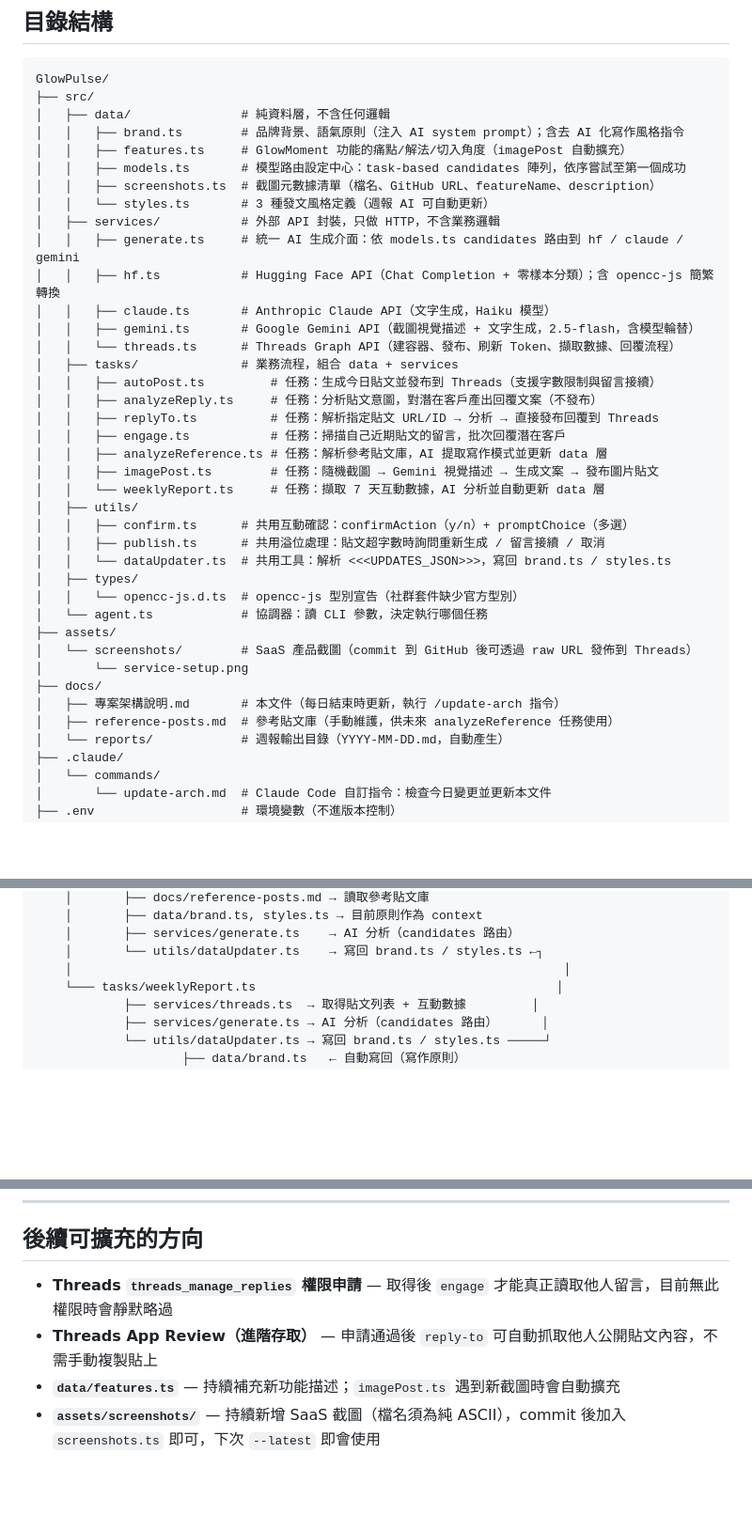
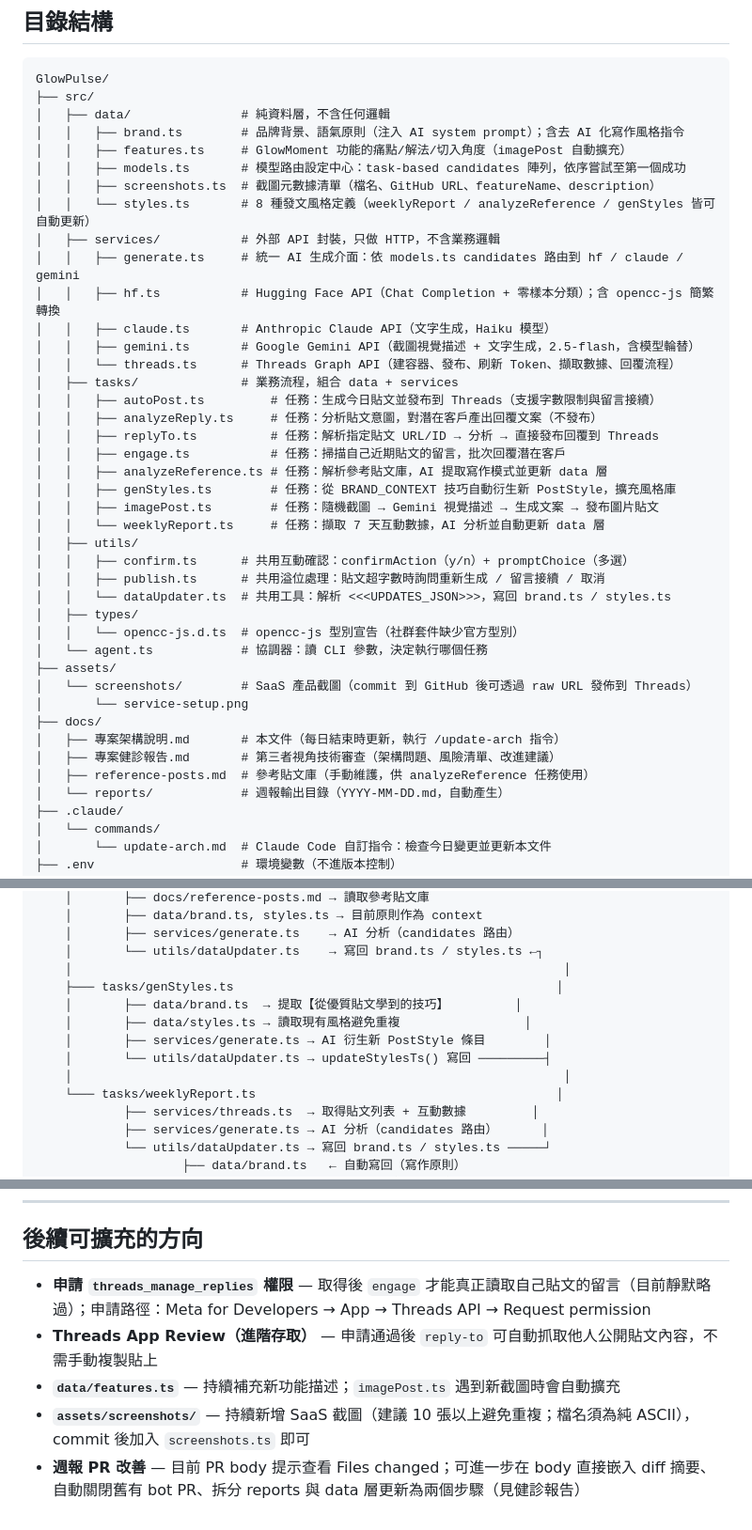
Before and after one commit to 0rigind1865-bit/GlowPulse, a Markdown page: docs/專案架構說明.md, 3 parts joined by grey strips. Shown at 94% size. Rendered like a GitHub page; blank space fills up the shorter version.

```diff
--- a/docs/專案架構說明.md
+++ b/docs/專案架構說明.md
@@ -14,7 +14,7 @@ GlowPulse/
 │   │   ├── features.ts     # GlowMoment 功能的痛點/解法/切入角度（imagePost 自動擴充）
 │   │   ├── models.ts       # 模型路由設定中心：task-based candidates 陣列，依序嘗試至第一個成功
 │   │   ├── screenshots.ts  # 截圖元數據清單（檔名、GitHub URL、featureName、description）
-│   │   └── styles.ts       # 3 種發文風格定義（週報 AI 可自動更新）
+│   │   └── styles.ts       # 8 種發文風格定義（weeklyReport / analyzeReference / genStyles 皆可自動更新）
 │   ├── services/           # 外部 API 封裝，只做 HTTP，不含業務邏輯
 │   │   ├── generate.ts     # 統一 AI 生成介面：依 models.ts candidates 路由到 hf / claude / gemini
 │   │   ├── hf.ts           # Hugging Face API（Chat Completion + 零樣本分類）；含 opencc-js 簡繁轉換
@@ -27,6 +27,7 @@ GlowPulse/
 │   │   ├── replyTo.ts          # 任務：解析指定貼文 URL/ID → 分析 → 直接發布回覆到 Threads
 │   │   ├── engage.ts           # 任務：掃描自己近期貼文的留言，批次回覆潛在客戶
 │   │   ├── analyzeReference.ts # 任務：解析參考貼文庫，AI 提取寫作模式並更新 data 層
+│   │   ├── genStyles.ts        # 任務：從 BRAND_CONTEXT 技巧自動衍生新 PostStyle，擴充風格庫
 │   │   ├── imagePost.ts        # 任務：隨機截圖 → Gemini 視覺描述 → 生成文案 → 發布圖片貼文
 │   │   └── weeklyReport.ts     # 任務：擷取 7 天互動數據，AI 分析並自動更新 data 層
 │   ├── utils/
@@ -41,7 +42,8 @@ GlowPulse/
 │       └── service-setup.png
 ├── docs/
 │   ├── 專案架構說明.md       # 本文件（每日結束時更新，執行 /update-arch 指令）
-│   ├── reference-posts.md  # 參考貼文庫（手動維護，供未來 analyzeReference 任務使用）
+│   ├── 專案健診報告.md       # 第三者視角技術審查（架構問題、風險清單、改進建議）
+│   ├── reference-posts.md  # 參考貼文庫（手動維護，供 analyzeReference 任務使用）
 │   └── reports/            # 週報輸出目錄（YYYY-MM-DD.md，自動產生）
 ├── .claude/
 │   └── commands/
@@ -223,6 +233,12 @@ agent.ts（CLI 入口）
     │       ├── services/generate.ts    → AI 分析（candidates 路由）
     │       └── utils/dataUpdater.ts    → 寫回 brand.ts / styles.ts ←┐
     │                                                                   │
+    ├─── tasks/genStyles.ts                                            │
+    │       ├── data/brand.ts  → 提取【從優質貼文學到的技巧】         │
+    │       ├── data/styles.ts → 讀取現有風格避免重複                 │
+    │       ├── services/generate.ts → AI 衍生新 PostStyle 條目        │
+    │       └── utils/dataUpdater.ts → updateStylesTs() 寫回 ─────────┤
+    │                                                                   │
     └─── tasks/weeklyReport.ts                                         │
             ├── services/threads.ts  → 取得貼文列表 + 互動數據         │
             ├── services/generate.ts → AI 分析（candidates 路由）      │
@@ -372,7 +397,8 @@ GitHub Actions 不會自動刷新並儲存新的 Threads Token。Token 有效期
 
 ## 後續可擴充的方向
 
-- **Threads `threads_manage_replies` 權限申請** — 取得後 `engage` 才能真正讀取他人留言，目前無此權限時會靜默略過
+- **申請 `threads_manage_replies` 權限** — 取得後 `engage` 才能真正讀取自己貼文的留言（目前靜默略過）；申請路徑：Meta for Developers → App → Threads API → Request permission
 - **Threads App Review（進階存取）** — 申請通過後 `reply-to` 可自動抓取他人公開貼文內容，不需手動複製貼上
 - **`data/features.ts`** — 持續補充新功能描述；`imagePost.ts` 遇到新截圖時會自動擴充
-- **`assets/screenshots/`** — 持續新增 SaaS 截圖（檔名須為純 ASCII），commit 後加入 `screenshots.ts` 即可，下次 `--latest` 即會使用
+- **`assets/screenshots/`** — 持續新增 SaaS 截圖（建議 10 張以上避免重複；檔名須為純 ASCII），commit 後加入 `screenshots.ts` 即可
+- **週報 PR 改善** — 目前 PR body 提示查看 Files changed；可進一步在 body 直接嵌入 diff 摘要、自動關閉舊有 bot PR、拆分 reports 與 data 層更新為兩個步驟（見健診報告）
```
Also changed, not shown: other parts of docs/專案架構說明.md (+29 -12 lines).
